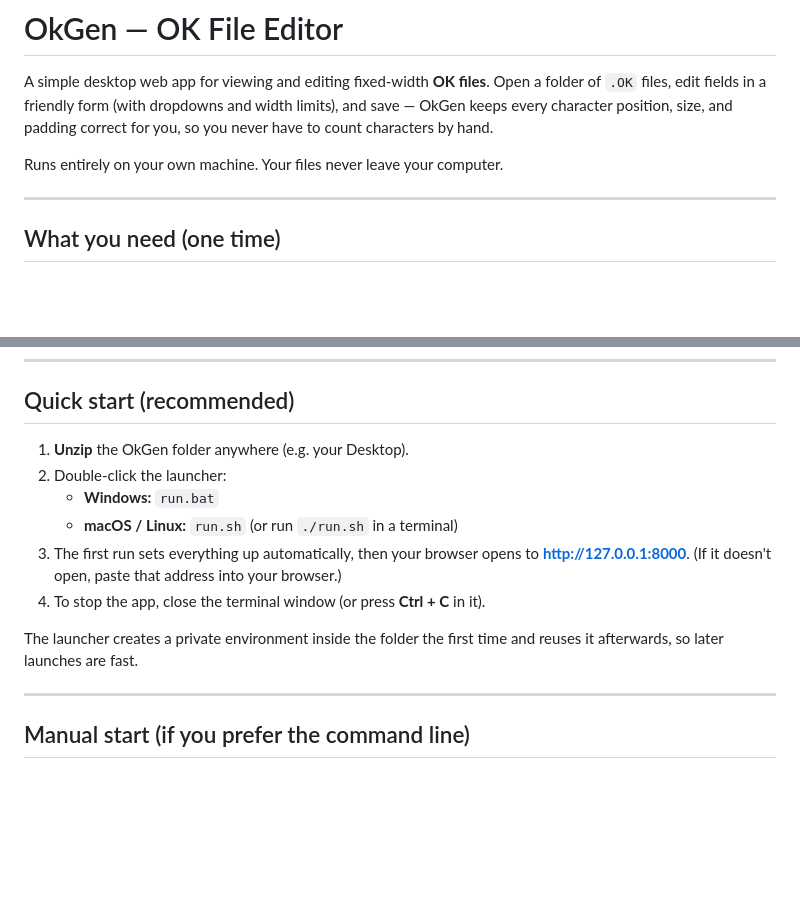
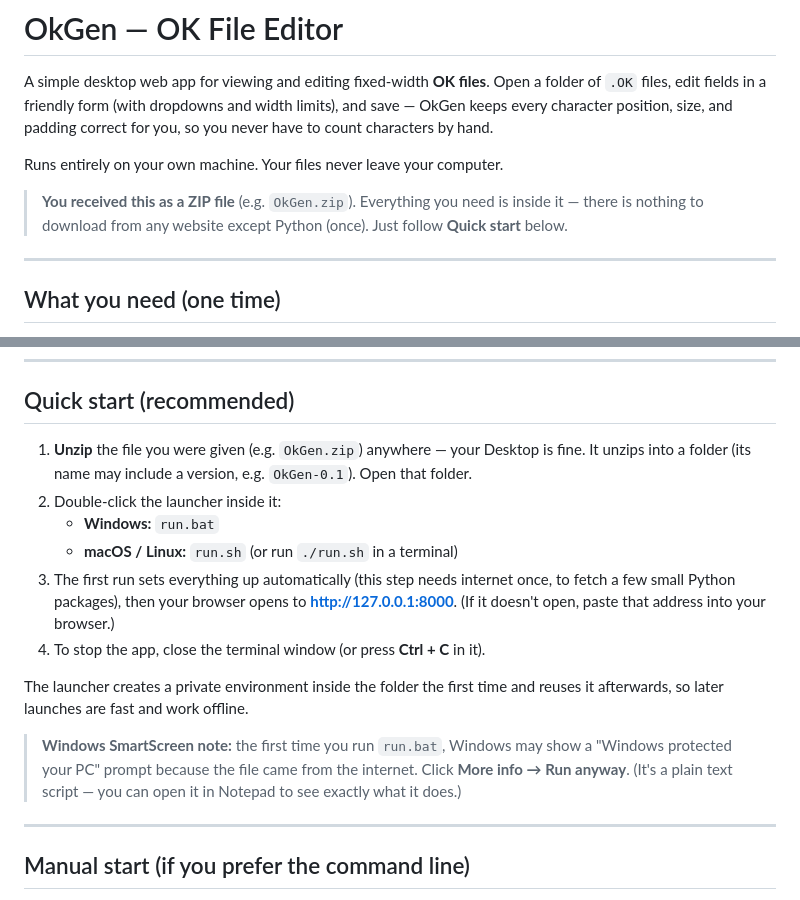
Before and after one commit to VimalaKMVN/OkGen, a Markdown page: README.md, 2 parts joined by grey strips. Rendered like a GitHub page; blank space fills up the shorter version.

Commit message:
README: frame for ZIP distribution to the team
- State the app is received as a ZIP (no repo/site access needed except
  Python once).
- Note unzipped folder may carry a version suffix.
- Add Windows SmartScreen 'Run anyway' guidance and offline note.

Co-Authored-By: Claude Opus 4.8 (1M context) <noreply@anthropic.com>

```diff
--- a/README.md
+++ b/README.md
@@ -6,6 +6,10 @@ limits), and save — OkGen keeps every character position, size, and padding
 correct for you, so you never have to count characters by hand.
 
 Runs entirely on your own machine. Your files never leave your computer.
+
+> **You received this as a ZIP file** (e.g. `OkGen.zip`). Everything you need is
+> inside it — there is nothing to download from any website except Python (once).
+> Just follow **Quick start** below.
 
 ---
 
@@ -26,17 +30,25 @@ of small Python packages).
 
 ## Quick start (recommended)
 
-1. **Unzip** the OkGen folder anywhere (e.g. your Desktop).
-2. Double-click the launcher:
+1. **Unzip** the file you were given (e.g. `OkGen.zip`) anywhere — your Desktop is
+   fine. It unzips into a folder (its name may include a version, e.g.
+   `OkGen-0.1`). Open that folder.
+2. Double-click the launcher inside it:
    - **Windows:** `run.bat`
    - **macOS / Linux:** `run.sh` (or run `./run.sh` in a terminal)
-3. The first run sets everything up automatically, then your browser opens to
+3. The first run sets everything up automatically (this step needs internet once,
+   to fetch a few small Python packages), then your browser opens to
    **http://127.0.0.1:8000**. (If it doesn't open, paste that address into your
    browser.)
 4. To stop the app, close the terminal window (or press **Ctrl + C** in it).
 
 The launcher creates a private environment inside the folder the first time and
-reuses it afterwards, so later launches are fast.
+reuses it afterwards, so later launches are fast and work offline.
+
+> **Windows SmartScreen note:** the first time you run `run.bat`, Windows may show
+> a "Windows protected your PC" prompt because the file came from the internet.
+> Click **More info → Run anyway**. (It's a plain text script — you can open it in
+> Notepad to see exactly what it does.)
 
 ---
 
```
